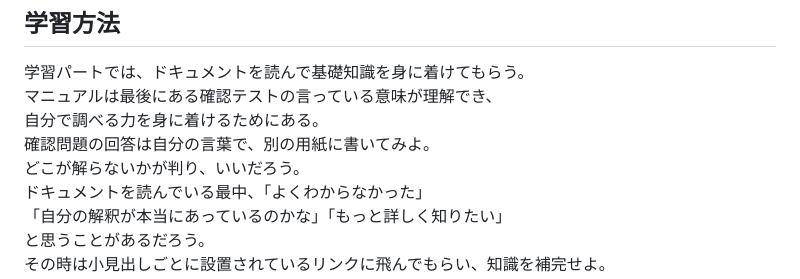
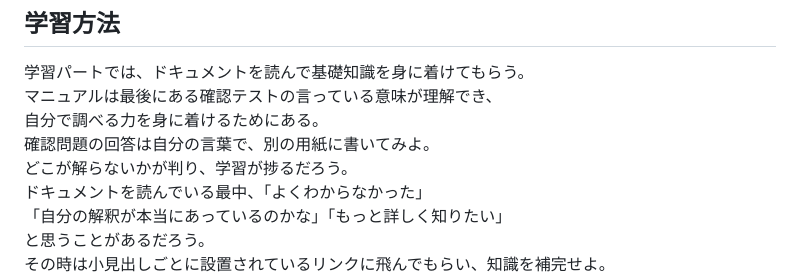
Before and after one commit to kokke1302/original-manual, a Markdown page: mdファイル/1.md, the part around the change. GitHub-like rendering.

```diff
--- a/mdファイル/1.md
+++ b/mdファイル/1.md
@@ -46,7 +46,7 @@
 マニュアルは最後にある確認テストの言っている意味が理解でき、
 自分で調べる力を身に着けるためにある。
 確認問題の回答は自分の言葉で、別の用紙に書いてみよ。
-どこが解らないかが判り、いいだろう。
+どこが解らないかが判り、学習が捗るだろう。
 ドキュメントを読んでいる最中、「よくわからなかった」
 「自分の解釈が本当にあっているのかな」「もっと詳しく知りたい」
 と思うことがあるだろう。
```
